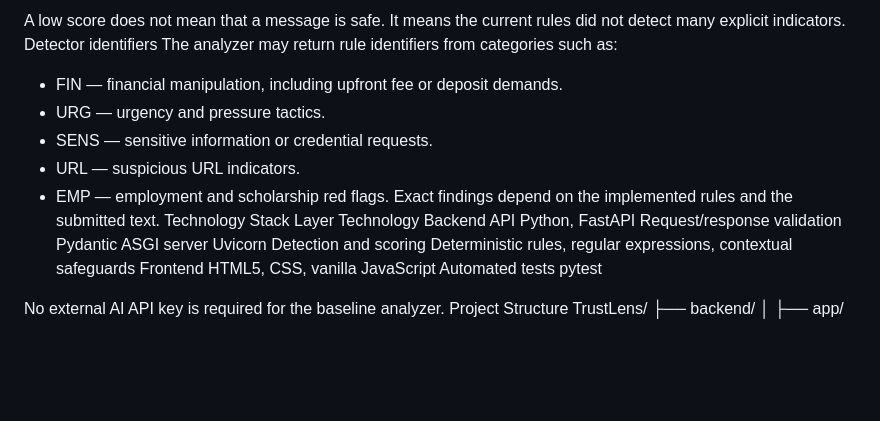
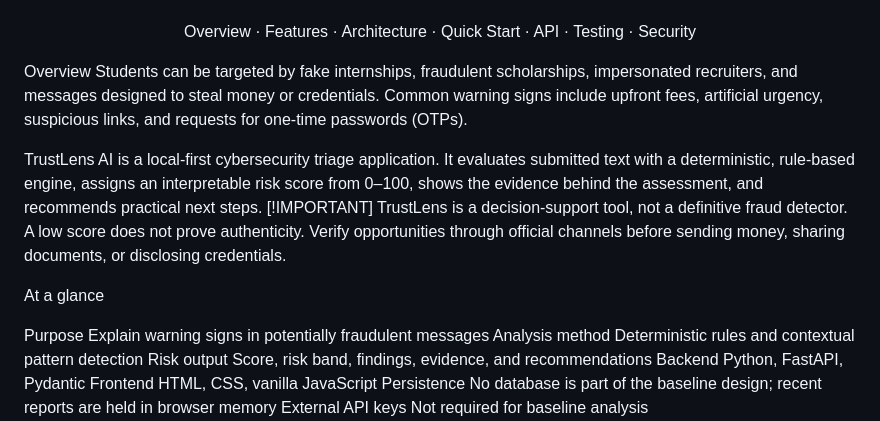
Before and after one commit to andhony07/TrustLens, a Markdown page: README.md, the part around one of its changes. GitHub-like rendering; blank space fills up the shorter version.

```diff
--- a/README.md
+++ b/README.md
@@ -63,23 +6,25 @@ Score	Level	Interpretation
 
 
-A low score does not mean that a message is safe. It means the current rules did not detect many explicit indicators.
-Detector identifiers
-The analyzer may return rule identifiers from categories such as:
-- FIN — financial manipulation, including upfront fee or deposit demands.
-- URG — urgency and pressure tactics.
-- SENS — sensitive information or credential requests.
-- URL — suspicious URL indicators.
-- EMP — employment and scholarship red flags.
-Exact findings depend on the implemented rules and the submitted text.
-Technology Stack
-Layer	Technology
-Backend API	Python, FastAPI
-Request/response validation	Pydantic
-ASGI server	Uvicorn
-Detection and scoring	Deterministic rules, regular expressions, contextual safeguards
-Frontend	HTML5, CSS, vanilla JavaScript
-Automated tests	pytest
 
 
-No external AI API key is required for the baseline analyzer.
-Project Structure
+Overview · Features · Architecture · Quick Start · API · Testing · Security
+</div>
+
+Overview
+Students can be targeted by fake internships, fraudulent scholarships, impersonated recruiters, and messages designed to steal money or credentials. Common warning signs include upfront fees, artificial urgency, suspicious links, and requests for one-time passwords (OTPs).
+
+TrustLens AI is a local-first cybersecurity triage application. It evaluates submitted text with a deterministic, rule-based engine, assigns an interpretable risk score from 0–100, shows the evidence behind the assessment, and recommends practical next steps.
+[!IMPORTANT]
+TrustLens is a decision-support tool, not a definitive fraud detector. A low score does not prove authenticity. Verify opportunities through official channels before sending money, sharing documents, or disclosing credentials.
+
+At a glance
+
+Purpose	Explain warning signs in potentially fraudulent messages
+Analysis method	Deterministic rules and contextual pattern detection
+Risk output	Score, risk band, findings, evidence, and recommendations
+Backend	Python, FastAPI, Pydantic
+Frontend	HTML, CSS, vanilla JavaScript
+Persistence	No database is part of the baseline design; recent reports are held in browser memory
+External API keys	Not required for baseline analysis
+
+
```
Also changed, not shown: other parts of README.md (+173 -141 lines).
